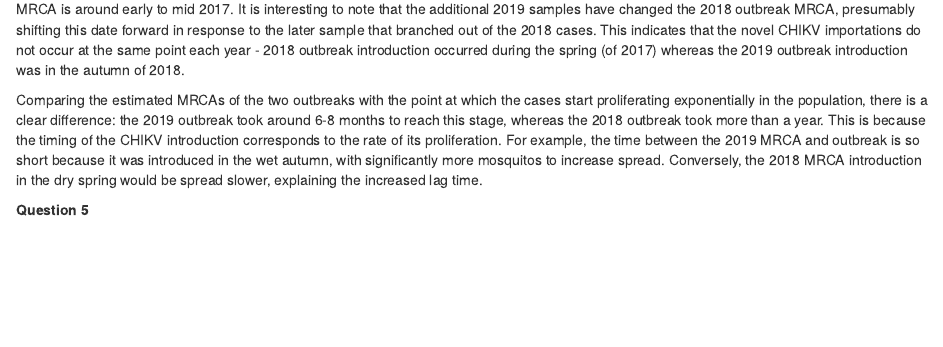
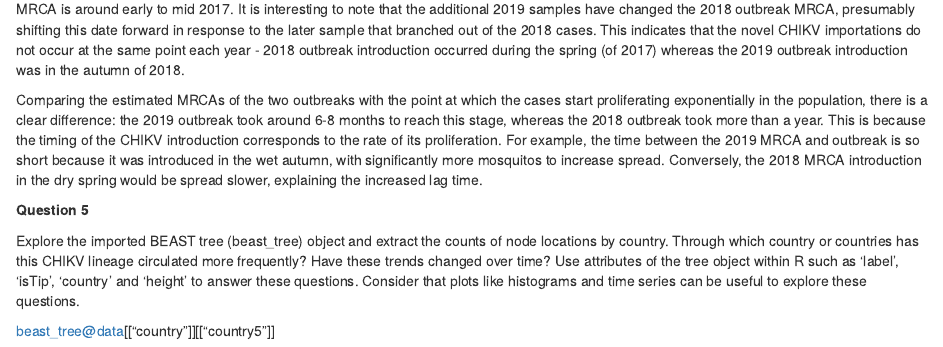
Before and after one commit to tebyebs/Y3_Computer_skills_Bayesian_phylogenetics, an R Markdown document (Bayesian_Phylo_Assignment.Rmd): the page in a window 1100 px wide, from 3970 px down. Rendered offline with R 4.5, knitr and Pandoc, with nearby package versions; some code elsewhere in the file could not run offline.

Commit message:
start of q5

```diff
--- a/Bayesian_Phylo_Assignment.Rmd
+++ b/Bayesian_Phylo_Assignment.Rmd
@@ -163,3 +163,12 @@ From the above violin plot, we can see that the MRCA for the 2019 outbreak is es
 Comparing the estimated MRCAs of the two outbreaks with the point at which the cases start proliferating exponentially in the population, there is a clear difference: the 2019 outbreak took around 6-8 months to reach this stage, whereas the 2018 outbreak took more than a year. This is because the timing of the CHIKV introduction corresponds to the rate of its proliferation. For example, the time between the 2019 MRCA and outbreak is so short because it was introduced in the wet autumn, with significantly more mosquitos to increase spread. Conversely, the 2018 MRCA introduction in the dry spring would be spread slower, explaining the increased lag time.
 
 **Question 5**
+
+Explore the imported BEAST tree (beast_tree) object and extract the counts of node
+locations by country. Through which country or countries has this CHIKV lineage
+circulated more frequently? Have these trends changed over time? Use attributes of
+the tree object within R such as ‘label’, ‘isTip’, ‘country’ and ‘height’ to answer these
+questions. Consider that plots like histograms and time series can be useful to explore
+these questions.
+
+beast_tree@data[["country"]][["country5"]]
```
